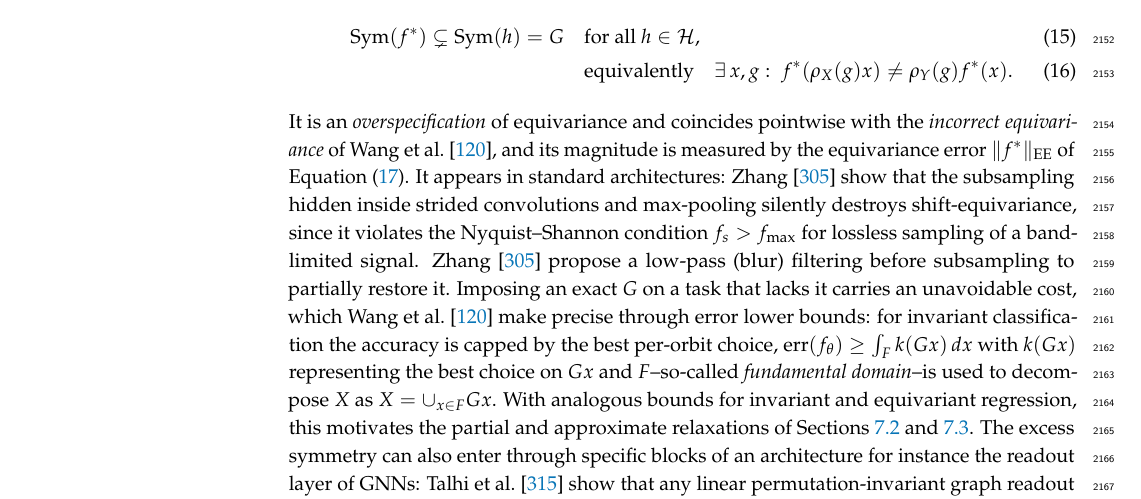
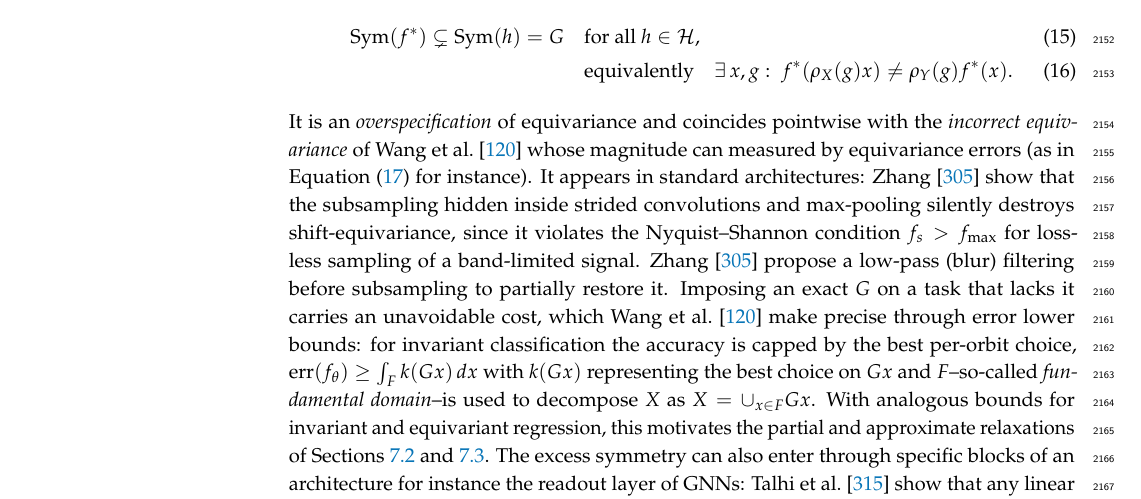
Before and after one commit to PierrickLeroy/Symmetries-in-Deep-Learning-a-Survey, a LaTeX paper (main.tex): part of page 58 of 90, cut so that both start at the same text. Compiled offline with pdfLaTeX.

Commit message:
small edits

```diff
--- a/main.tex
+++ b/main.tex
@@ -2184,7 +2184,7 @@ Functional SB is a property of the pair $(f^*,\mathcal{H})$: the target $f^*$ is
 \operatorname{Sym}(f^*)\subsetneq\operatorname{Sym}(h)=G\quad&\text{for all }h\in\mathcal{H},\\
 &\text{equivalently}\quad \exists\,x,g:\ f^*(\rho_X(g)x)\neq\rho_Y(g)f^*(x).
 \end{align}
-It is an \emph{overspecification} of equivariance and coincides pointwise with the \emph{incorrect equivariance} of \citet{wang2023a}, and its magnitude is measured by the equivariance error $\|f^*\|_{\mathrm{EE}}$ of \Cref{eq:equiv-error-approximate}.
+It is an \emph{overspecification} of equivariance and coincides pointwise with the \emph{incorrect equivariance} of \citet{wang2023a} whose magnitude can measured by equivariance errors (as in \Cref{eq:equiv-error-approximate} for instance).
 It appears in standard architectures: \citet{zhang2019p3icml} show that the subsampling hidden inside strided convolutions and max-pooling silently destroys shift-equivariance, since it violates the Nyquist--Shannon condition $f_s>f_{\max}$ for lossless sampling of a band-limited signal.
 \citet{zhang2019p3icml} propose a low-pass (blur) filtering before subsampling to partially restore it.
 Imposing an exact $G$ on a task that lacks it carries an unavoidable cost, which \citet{wang2023a} make precise through error lower bounds: for invariant classification the accuracy is capped by the best per-orbit choice, $\operatorname{err}(f_\theta)\ge\int_F k(Gx)\,dx$ with $k(Gx)$ representing the best choice on $Gx$ and $F$--so-called \emph{fundamental domain}--is used to decompose $X$ as $X=\cup_{x\in F}Gx$.
```
